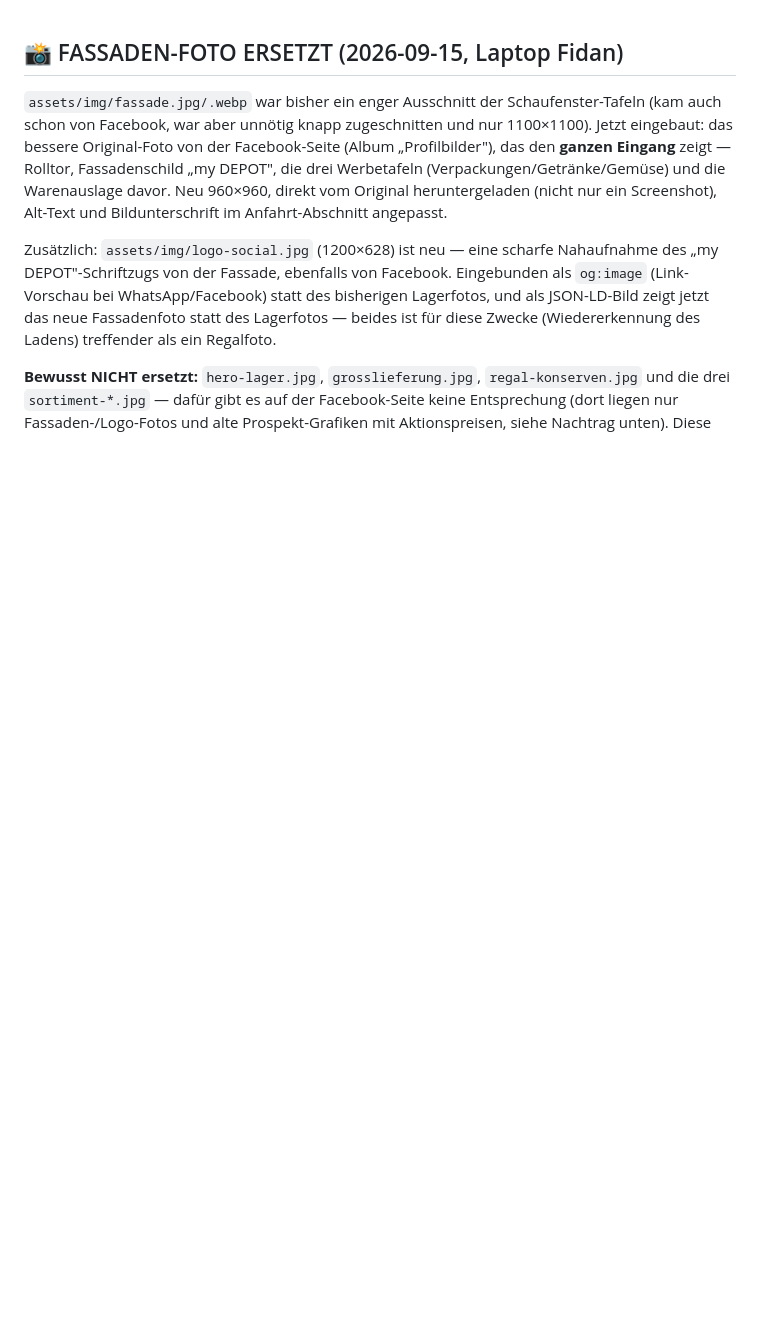
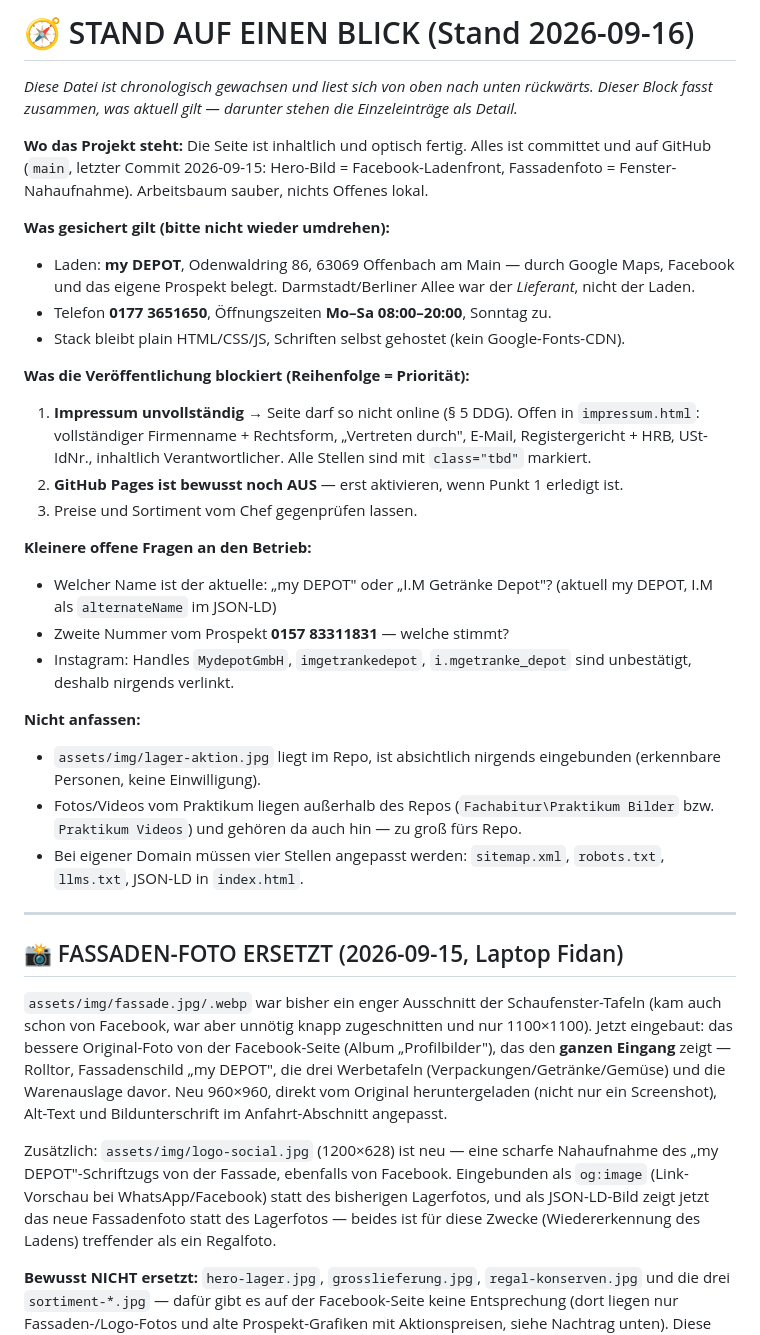
Before and after one commit to fidanajeti2009-web/im-getraenke-depot, a Markdown page: HANDOFF.md, the part around the change. Drawn GitHub-style; blank space fills up the shorter version.

Commit message:
HANDOFF: Uebersichtsblock "Stand auf einen Blick" oben eingefuegt
Die Datei ist chronologisch gewachsen und liest sich rueckwaerts. Der neue Block
oben fasst zusammen, was aktuell gilt, was die Veroeffentlichung blockiert und was
nicht angefasst werden darf - damit die zweite Claude-Instanz nicht die ganze
Historie lesen muss.

Co-Authored-By: Claude Opus 5 <noreply@anthropic.com>

```diff
--- a/HANDOFF.md
+++ b/HANDOFF.md
@@ -1,3 +1,42 @@
+# 🧭 STAND AUF EINEN BLICK (Stand 2026-09-16)
+
+*Diese Datei ist chronologisch gewachsen und liest sich von oben nach unten rückwärts.
+Dieser Block fasst zusammen, was aktuell gilt — darunter stehen die Einzeleinträge als Detail.*
+
+**Wo das Projekt steht:** Die Seite ist inhaltlich und optisch fertig. Alles ist committet und
+auf GitHub (`main`, letzter Commit 2026-09-15: Hero-Bild = Facebook-Ladenfront, Fassadenfoto
+= Fenster-Nahaufnahme). Arbeitsbaum sauber, nichts Offenes lokal.
+
+**Was gesichert gilt (bitte nicht wieder umdrehen):**
+- Laden: **my DEPOT**, Odenwaldring 86, 63069 Offenbach am Main — durch Google Maps, Facebook
+  und das eigene Prospekt belegt. Darmstadt/Berliner Allee war der *Lieferant*, nicht der Laden.
+- Telefon **0177 3651650**, Öffnungszeiten **Mo–Sa 08:00–20:00**, Sonntag zu.
+- Stack bleibt plain HTML/CSS/JS, Schriften selbst gehostet (kein Google-Fonts-CDN).
+
+**Was die Veröffentlichung blockiert (Reihenfolge = Priorität):**
+1. **Impressum unvollständig** → Seite darf so nicht online (§ 5 DDG). Offen in `impressum.html`:
+   vollständiger Firmenname + Rechtsform, „Vertreten durch", E-Mail, Registergericht + HRB,
+   USt-IdNr., inhaltlich Verantwortlicher. Alle Stellen sind mit `class="tbd"` markiert.
+2. **GitHub Pages ist bewusst noch AUS** — erst aktivieren, wenn Punkt 1 erledigt ist.
+3. Preise und Sortiment vom Chef gegenprüfen lassen.
+
+**Kleinere offene Fragen an den Betrieb:**
+- Welcher Name ist der aktuelle: „my DEPOT" oder „I.M Getränke Depot"? (aktuell my DEPOT,
+  I.M als `alternateName` im JSON-LD)
+- Zweite Nummer vom Prospekt **0157 83311831** — welche stimmt?
+- Instagram: Handles `MydepotGmbH`, `imgetrankedepot`, `i.mgetranke_depot` sind unbestätigt,
+  deshalb nirgends verlinkt.
+
+**Nicht anfassen:**
+- `assets/img/lager-aktion.jpg` liegt im Repo, ist absichtlich nirgends eingebunden
+  (erkennbare Personen, keine Einwilligung).
+- Fotos/Videos vom Praktikum liegen außerhalb des Repos (`Fachabitur\Praktikum Bilder` bzw.
+  `Praktikum Videos`) und gehören da auch hin — zu groß fürs Repo.
+- Bei eigener Domain müssen vier Stellen angepasst werden: `sitemap.xml`, `robots.txt`,
+  `llms.txt`, JSON-LD in `index.html`.
+
+---
+
 ## 📸 FASSADEN-FOTO ERSETZT (2026-09-15, Laptop Fidan)
 
 `assets/img/fassade.jpg/.webp` war bisher ein enger Ausschnitt der Schaufenster-Tafeln
```
